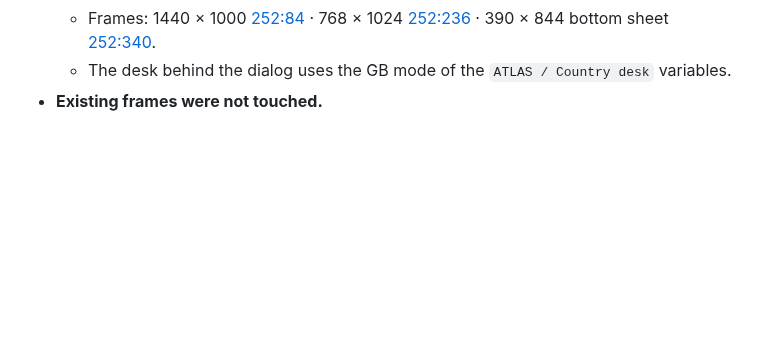
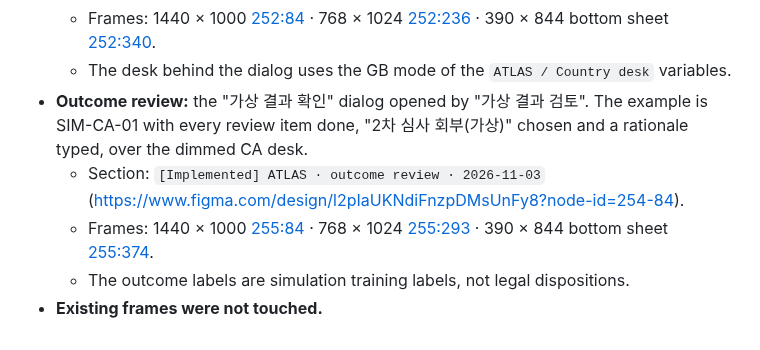
Before and after one commit to club-paradiso/inad, a Markdown page: docs/figma-workspace-spec.md, the part around the change. GitHub-like rendering; blank space fills up the shorter version.

Commit message:
docs(atlas): record the Figma outcome review frames
Co-Authored-By: Claude Opus 5.5 <noreply@anthropic.com>
Claude-Session: https://claude.ai/code/session_01NhCrP8jsAvYs9yV5KVbbWb

```diff
--- a/docs/figma-workspace-spec.md
+++ b/docs/figma-workspace-spec.md
@@ -441,4 +441,8 @@ Existing variables are not renamed. The CA, GB and NZ chrome values override the
   - Section: `[Implemented] ATLAS · country switch confirmation · 2026-11-03` ([https://www.figma.com/design/l2pIaUKNdiFnzpDMsUnFy8?node-id=251-84](https://www.figma.com/design/l2pIaUKNdiFnzpDMsUnFy8?node-id=251-84)).
   - Frames: 1440 × 1000 [252:84](https://www.figma.com/design/l2pIaUKNdiFnzpDMsUnFy8?node-id=252-84) · 768 × 1024 [252:236](https://www.figma.com/design/l2pIaUKNdiFnzpDMsUnFy8?node-id=252-236) · 390 × 844 bottom sheet [252:340](https://www.figma.com/design/l2pIaUKNdiFnzpDMsUnFy8?node-id=252-340).
   - The desk behind the dialog uses the GB mode of the `ATLAS / Country desk` variables.
+- **Outcome review:** the "가상 결과 확인" dialog opened by "가상 결과 검토". The example is SIM-CA-01 with every review item done, "2차 심사 회부(가상)" chosen and a rationale typed, over the dimmed CA desk.
+  - Section: `[Implemented] ATLAS · outcome review · 2026-11-03` ([https://www.figma.com/design/l2pIaUKNdiFnzpDMsUnFy8?node-id=254-84](https://www.figma.com/design/l2pIaUKNdiFnzpDMsUnFy8?node-id=254-84)).
+  - Frames: 1440 × 1000 [255:84](https://www.figma.com/design/l2pIaUKNdiFnzpDMsUnFy8?node-id=255-84) · 768 × 1024 [255:293](https://www.figma.com/design/l2pIaUKNdiFnzpDMsUnFy8?node-id=255-293) · 390 × 844 bottom sheet [255:374](https://www.figma.com/design/l2pIaUKNdiFnzpDMsUnFy8?node-id=255-374).
+  - The outcome labels are simulation training labels, not legal dispositions.
 - **Existing frames were not touched.**
```
Also changed, not shown: docs/v11/PRODUCT_AUDIT.md (+1 -1 lines).
